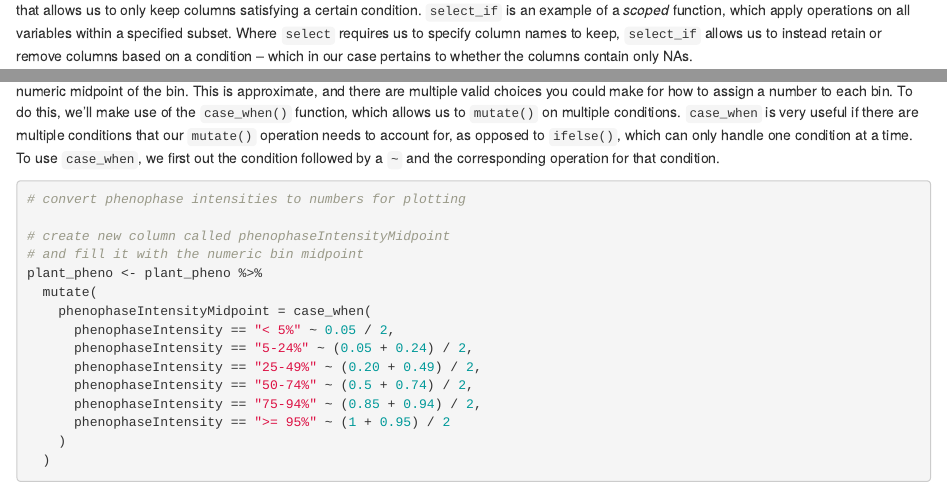
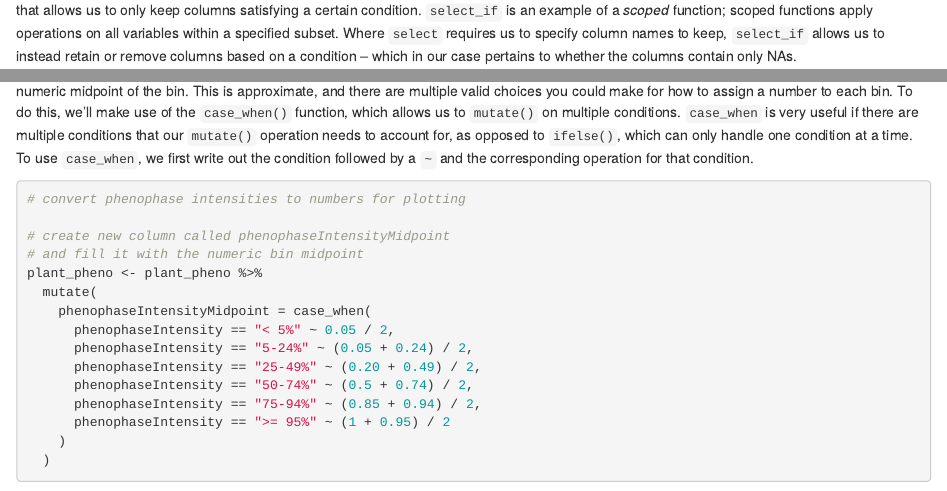
Before and after one commit to mbonsma/NEON-plant-phenology, an R Markdown document (NEON_plant_phenology.Rmd): the page in a window 1100 px wide, from 3110 px down, and a second part further down, joined at a grey line. Rendered offline with R 4.5, knitr and Pandoc, with nearby package versions; some code elsewhere in the file could not run offline.

Commit message:
quick typo fixes

````diff
--- a/NEON_plant_phenology.Rmd
+++ b/NEON_plant_phenology.Rmd
@@ -142,7 +142,7 @@ phe_ind %>%
 Now that we've identified which columns are only NA, let's remove them
 from our dataset. `dplyr` offers a helpful function called `select_if()`
 that allows us to only keep columns satisfying a certain condition.
-`select_if` is an example of a _scoped_ function, which apply operations
+`select_if` is an example of a _scoped_ function; scoped functions apply operations
 on all variables within a specified subset. Where `select` requires us
 to specify column names to keep, `select_if` allows us to instead retain or remove
 columns based on a condition -- which in our case pertains to whether
@@ -203,7 +203,7 @@ for how to assign a number to each bin. To do this, we'll make use of the
 `case_when()` function, which allows us to `mutate()` on multiple conditions.
 `case_when` is very useful if there are multiple conditions that our `mutate()`
 operation needs to account for, as opposed to `ifelse()`, which can only handle
-one condition at a time. To use `case_when`, we first out the condition
+one condition at a time. To use `case_when`, we first write out the condition
 followed by a `~` and the corresponding operation for that condition.
 
 ```{r}
````
